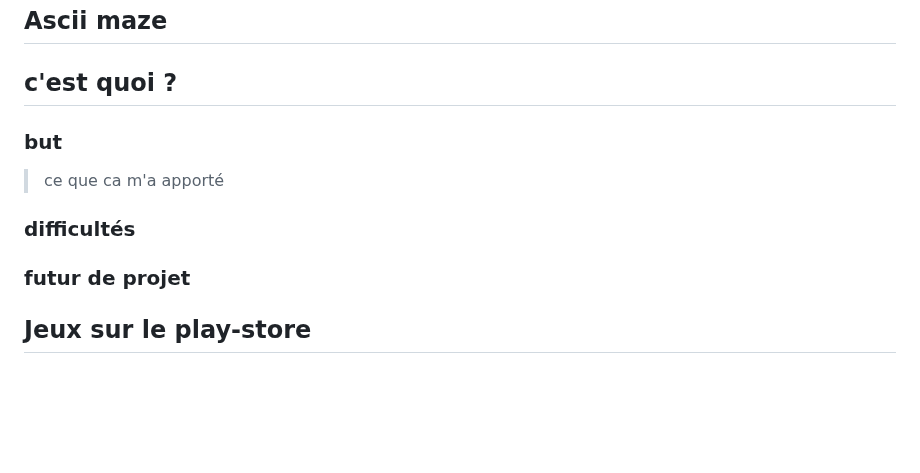
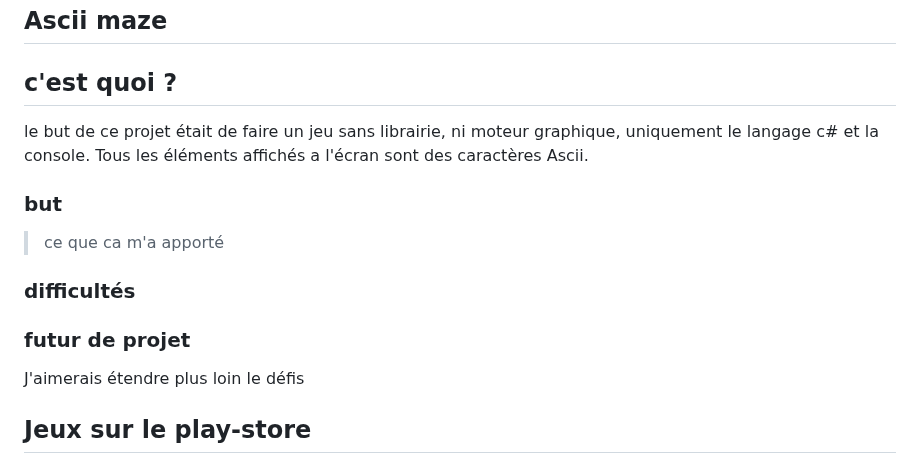
Before and after one commit to DeadMall0w/DeadMall0w.github.io, a Markdown page: textes.md, the part around the change. Rendered like a GitHub page; blank space fills up the shorter version.

```diff
--- a/textes.md
+++ b/textes.md
@@ -97,6 +97,8 @@ Je suis passionné par les défis, qu’ils soient liés à la programmation ou
 
 ## Ascii maze
 ## c'est quoi ?
+le but de ce projet était de faire un jeu sans librairie, ni moteur graphique, uniquement le langage c# et la console.
+Tous les éléments affichés a l'écran sont des caractères Ascii.
 
 ### but
 > ce que ca m'a apporté
@@ -104,6 +106,7 @@ Je suis passionné par les défis, qu’ils soient liés à la programmation ou
 ### difficultés
 
 ### futur de projet
+J'aimerais étendre plus loin le défis
 
 
 
```
